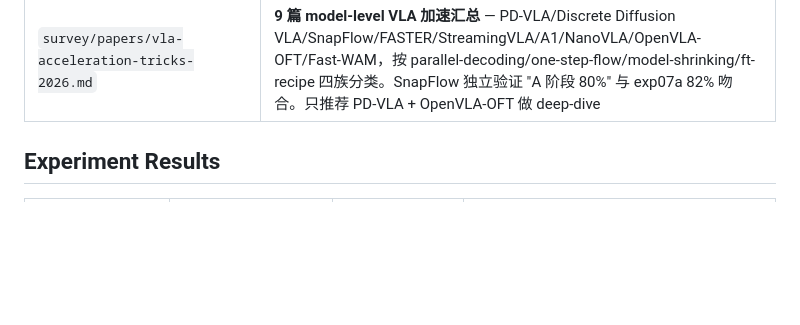
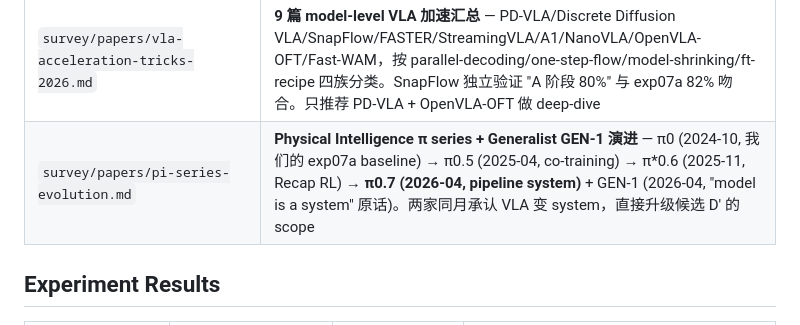
Before and after one commit to freemty/vla-profiler, a Markdown page: docs/README.md, the part around the change. GitHub-like rendering; blank space fills up the shorter version.

```diff
--- a/docs/README.md
+++ b/docs/README.md
@@ -23,6 +23,7 @@ Project documentation map. All paths relative to repo root.
 | `survey/papers/multimodal-serving-systems-2026.md` | **vLLM-Omni + SGLang Diffusion 实地调研** — 代码级 scope 对比, arXiv:2602.02204 解读, exp08 原计划方向被覆盖后的真正空白区 (B1-B4) |
 | `survey/papers/vla-wam-serving-systems-2026.md` | **VLA/WAM 专用 serving 系统现状** — 唯二真 system: OxyGen (arXiv:2603.14371) + VLAgents (arXiv:2601.11250); 18 arXiv ID 主进程校验零幻觉; 补 B5 (streaming VAE WAM) + B6 (OxyGen 扩 PD) 两个空白 |
 | `survey/papers/vla-acceleration-tricks-2026.md` | **9 篇 model-level VLA 加速汇总** — PD-VLA/Discrete Diffusion VLA/SnapFlow/FASTER/StreamingVLA/A1/NanoVLA/OpenVLA-OFT/Fast-WAM，按 parallel-decoding/one-step-flow/model-shrinking/ft-recipe 四族分类。SnapFlow 独立验证 "A 阶段 80%" 与 exp07a 82% 吻合。只推荐 PD-VLA + OpenVLA-OFT 做 deep-dive |
+| `survey/papers/pi-series-evolution.md` | **Physical Intelligence π series + Generalist GEN-1 演进** — π0 (2024-10, 我们的 exp07a baseline) → π0.5 (2025-04, co-training) → π*0.6 (2025-11, Recap RL) → **π0.7 (2026-04, pipeline system)** + GEN-1 (2026-04, "model is a system" 原话)。两家同月承认 VLA 变 system，直接升级候选 D' 的 scope |
 
 ## Experiment Results
 
```
Also changed, not shown: CLAUDE.md (+1 -0 lines), survey/papers/pi-series-evolution.md (added, +215 -0 lines).
